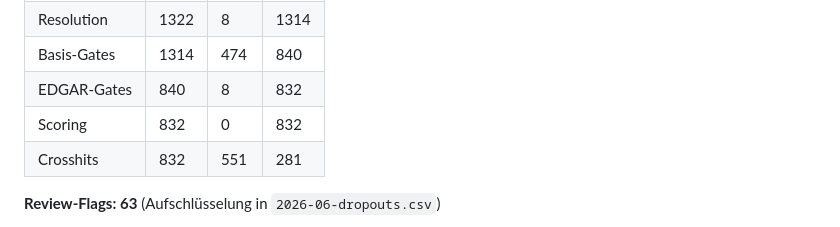
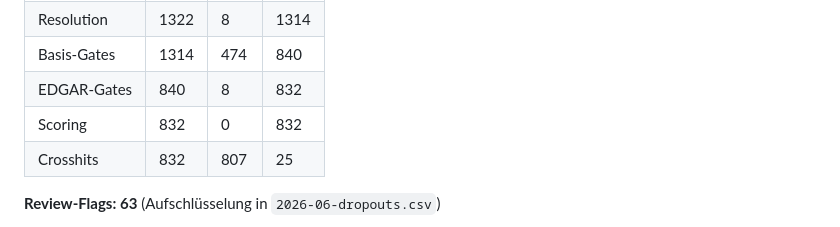
Before and after one commit to stnmllr/fisherscreen, a Markdown page: output/Universum/2026-06-Crosshits.md, the part around one of its changes. GitHub-like rendering.

Commit message:
chore: monthly screener output 2026-06 [skip ci]

```diff
--- a/output/Universum/2026-06-Crosshits.md
+++ b/output/Universum/2026-06-Crosshits.md
@@ -13,7 +13,7 @@
 | Basis-Gates | 1314 | 474 | 840 |
 | EDGAR-Gates | 840 | 8 | 832 |
 | Scoring | 832 | 0 | 832 |
-| Crosshits | 832 | 551 | 281 |
+| Crosshits | 832 | 807 | 25 |
 
 **Review-Flags: 63** (Aufschlüsselung in `2026-06-dropouts.csv`)
 
```
Also changed, not shown: other parts of output/Universum/2026-06-Crosshits.md (+25 -50 lines).
